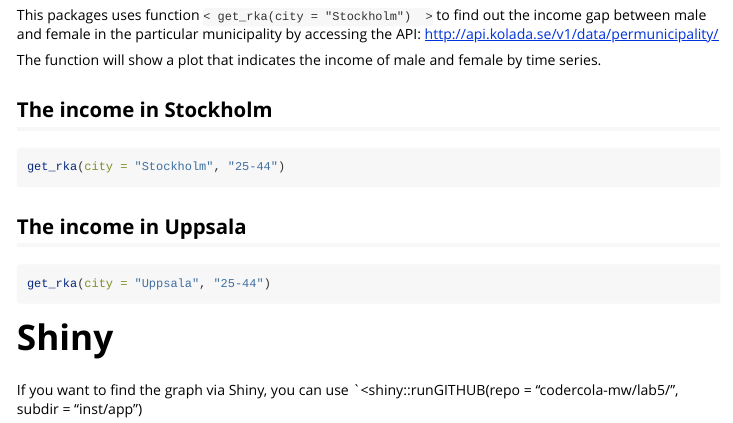
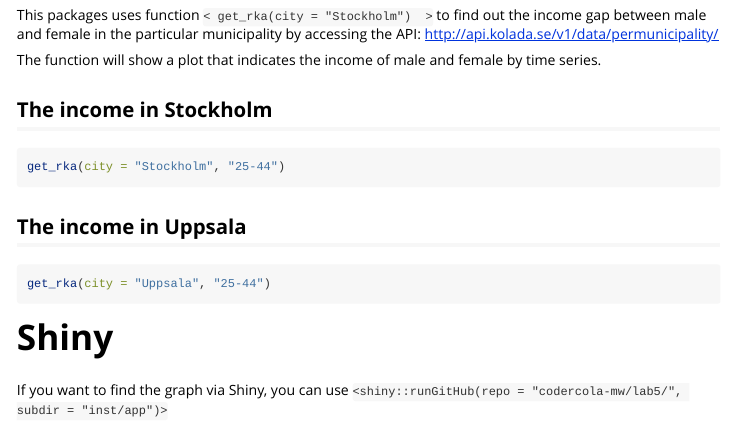
Before and after one commit to codercola-mw/R-package-get_rka, an R Markdown document (webapi/vignettes/Access-API.Rmd): the page in a window 1100 px wide, from 230 px down. Rendered offline with R 4.5, knitr and Pandoc, with nearby package versions; the code chunks are not run, so their results and figures are left out.

Commit message:
"get_rka app changed"

```diff
--- a/webapi/vignettes/Access-API.Rmd
+++ b/webapi/vignettes/Access-API.Rmd
@@ -36,4 +36,4 @@ get_rka(city = "Uppsala", "25-44")
 
 # Shiny
 If you want to find the graph via Shiny, you can use
-`<shiny::runGITHUB(repo = "codercola-mw/lab5/", subdir = "inst/app")
+`<shiny::runGitHub(repo = "codercola-mw/lab5/", subdir = "inst/app")>`
```
Also changed, not shown: webapi/inst/app/app.R (+1 -1 lines).
